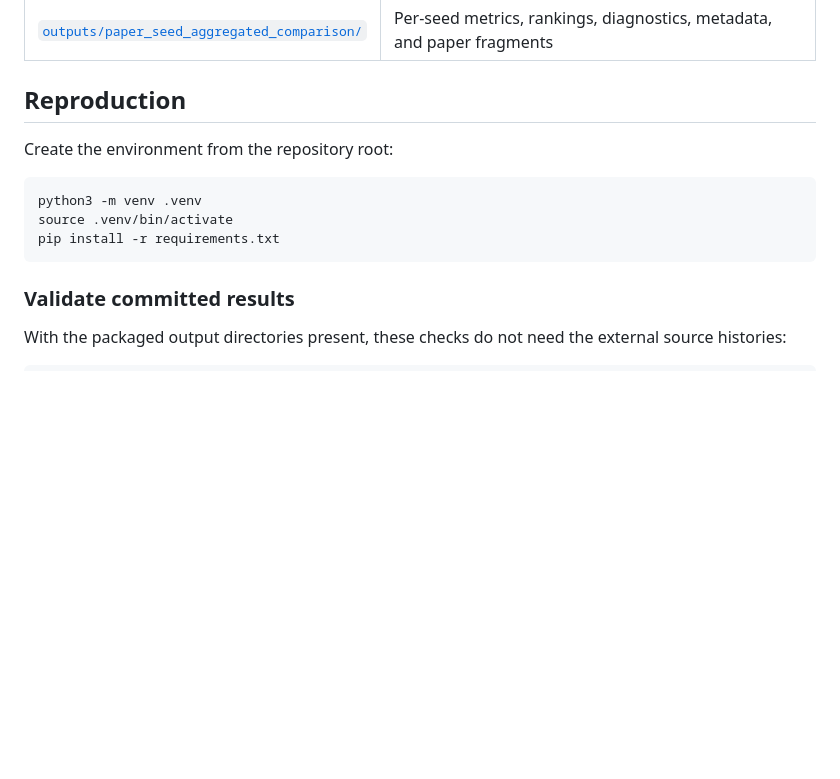
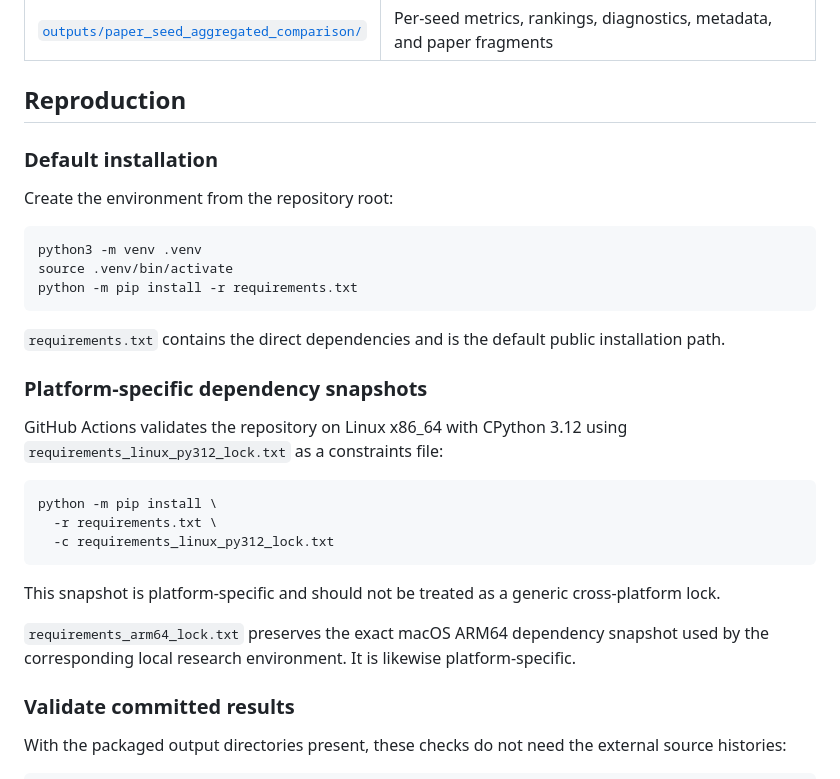
Before and after one commit to luiguiHerrera/portfolio_drl_td3, a Markdown page: README.md, the part around the change. Rendered like a GitHub page; blank space fills up the shorter version.

Commit message:
docs: document platform-specific dependency snapshots

````diff
--- a/README.md
+++ b/README.md
@@ -92,13 +92,31 @@ weekly return differentials. Their formulas and estimands are recorded in the
 
 ## Reproduction
 
+### Default installation
+
 Create the environment from the repository root:
 
 ```bash
 python3 -m venv .venv
 source .venv/bin/activate
-pip install -r requirements.txt
+python -m pip install -r requirements.txt
 ```
+
+`requirements.txt` contains the direct dependencies and is the default public installation path.
+
+### Platform-specific dependency snapshots
+
+GitHub Actions validates the repository on Linux x86_64 with CPython 3.12 using `requirements_linux_py312_lock.txt` as a constraints file:
+
+```bash
+python -m pip install \
+  -r requirements.txt \
+  -c requirements_linux_py312_lock.txt
+```
+
+This snapshot is platform-specific and should not be treated as a generic cross-platform lock.
+
+`requirements_arm64_lock.txt` preserves the exact macOS ARM64 dependency snapshot used by the corresponding local research environment. It is likewise platform-specific.
 
 ### Validate committed results
 
````
